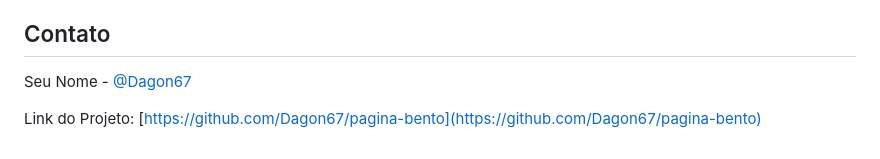
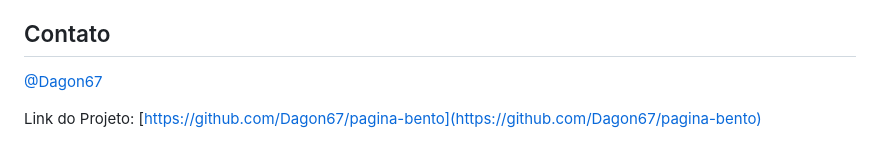
Before and after one commit to Dagon67/pagina-bento, a Markdown page: README.md, the part around the change. Rendered like a GitHub page.

```diff
--- a/README.md
+++ b/README.md
@@ -211,6 +211,6 @@ $desktop: 1024px;
 
 ## Contato
 
-Seu Nome - [@Dagon67](https://github.com/Dagon67)
+[@Dagon67](https://github.com/Dagon67)
 
 Link do Projeto: [https://github.com/Dagon67/pagina-bento](https://github.com/Dagon67/pagina-bento)
```
